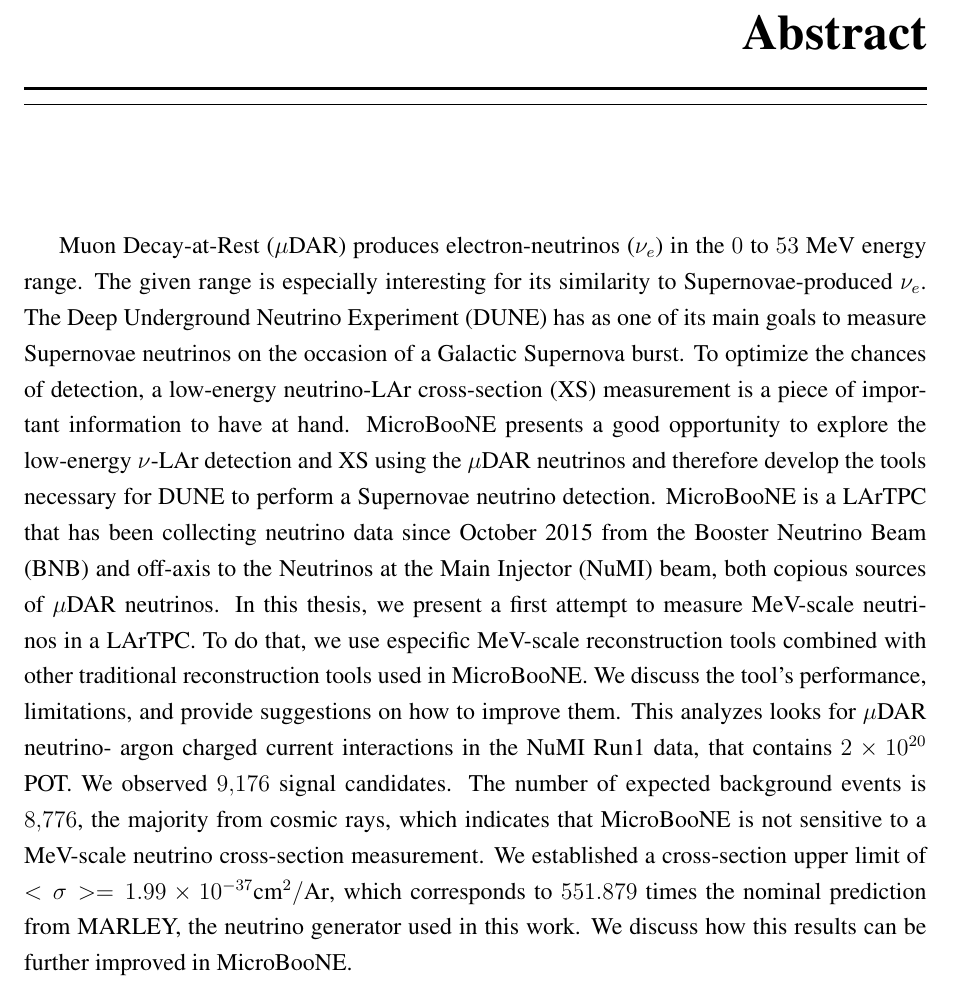
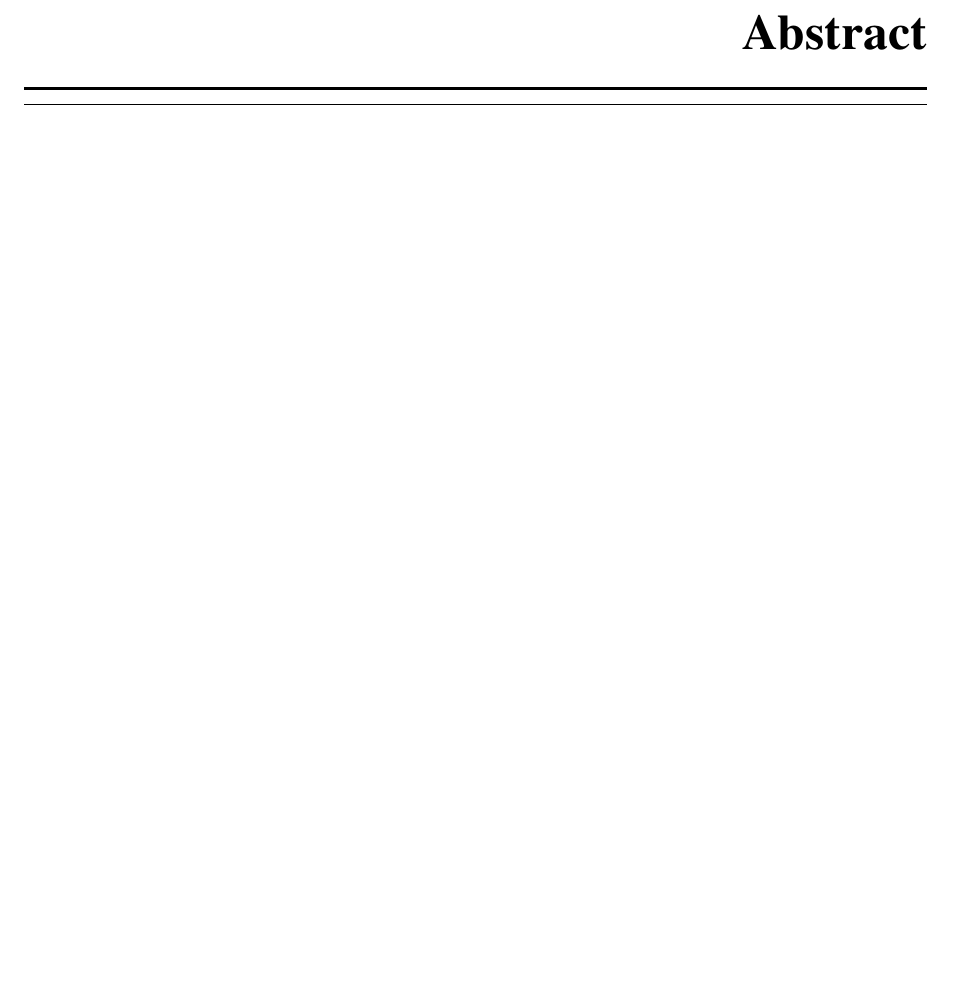
Before and after one commit to ohanabene/phd_thesis, a LaTeX thesis (main.tex): part of page 11 of 89, cut so that both start at the same text, the shorter picture padded with empty space. Compiled offline with pdfLaTeX.

Commit message:
merge master

```diff
--- a/main.tex
+++ b/main.tex
@@ -118,13 +117,8 @@
 }
 
 \abstract{
-    Muon Decay-at-Rest ($\mu$DAR) produces electron-neutrinos ($\nu_e$) in the $0$ to $53$ MeV energy range. The given range is especially interesting for its similarity to Supernovae-produced $\nu_e$. The Deep Underground Neutrino Experiment (DUNE) has as one of its main goals to measure Supernovae neutrinos on the occasion of a Galactic Supernova burst. To optimize the chances of detection, a low-energy neutrino-LAr cross-section (XS) measurement is a piece of important information to have at hand. MicroBooNE presents a good opportunity to explore the low-energy $\nu$-LAr detection and XS using the $\mu$DAR neutrinos and therefore develop the tools necessary for DUNE to perform a Supernovae neutrino detection.
-    MicroBooNE is a LArTPC that has been collecting neutrino data since October 2015 from the Booster Neutrino Beam (BNB) and off-axis to the Neutrinos at the Main Injector (NuMI) beam, both copious sources of $\mu$DAR neutrinos.
-    In this thesis, we present a first attempt to measure MeV-scale neutrinos in a LArTPC. To do that, we use especific MeV-scale reconstruction tools combined with other traditional reconstruction tools used in MicroBooNE. We discuss the tool's performance, limitations, and provide suggestions on how to improve them.
-    This analyzes looks for $\mu$DAR neutrino- argon charged current interactions in the NuMI Run1 data, that contains $2\times 10^{20}$ POT. We observed $9,176$ signal candidates. The number of expected background events is $8,776$, the majority from cosmic rays, which indicates that MicroBooNE is not sensitive to a MeV-scale neutrino cross-section measurement. We established a cross-section upper limit of $<\sigma> = 1.99\times10^{-37} \textrm{cm}^2 / \textrm{Ar}$, which corresponds to $551.879$ times the nominal prediction from MARLEY, the neutrino generator used in this work.
-    We discuss how this results can be further improved in MicroBooNE.
+
 }
-
 %\prefacio{\lipsum[1-3]}
 
 \begin{document}
```
Also changed, not shown: main.tex (1 more changed lines).
